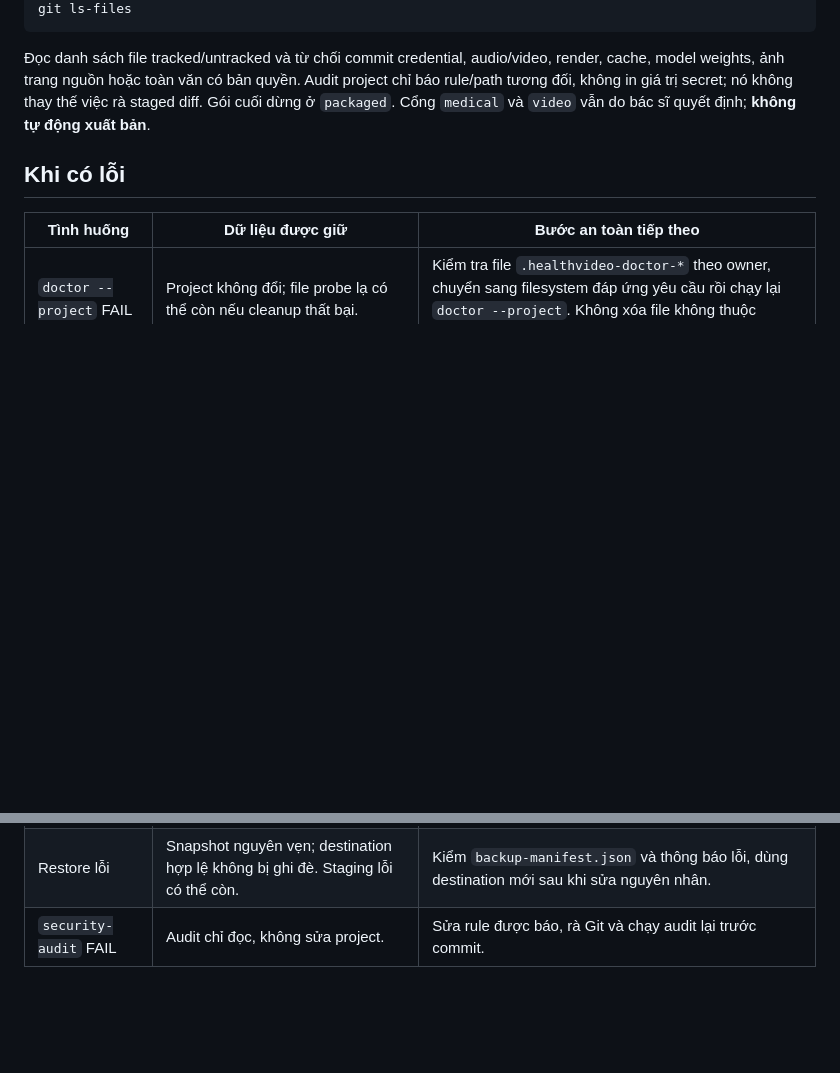
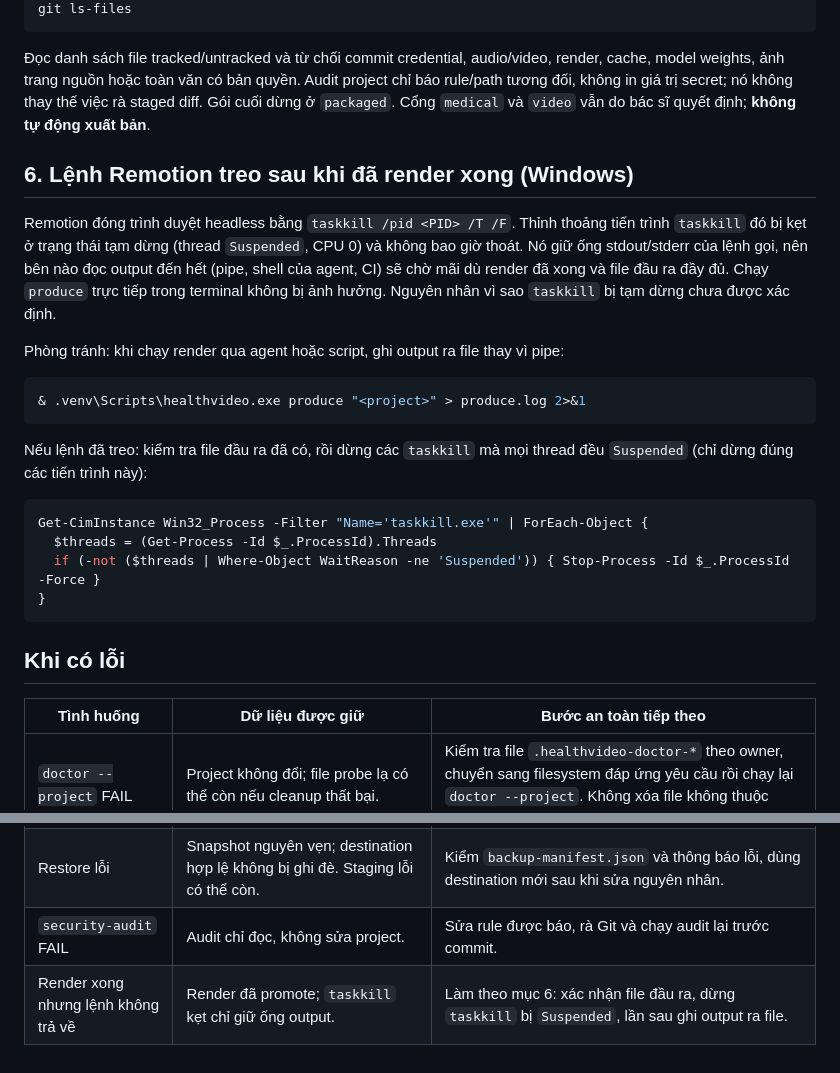
Before and after one commit to anhtu604/pyh, a Markdown page: docs/operations/m7-hardening-runbook.md, 2 parts joined by grey strips. Rendered like a GitHub page; blank space fills up the shorter version.

````diff
--- a/docs/operations/m7-hardening-runbook.md
+++ b/docs/operations/m7-hardening-runbook.md
@@ -87,6 +87,31 @@ project chỉ báo rule/path tương đối, không in giá trị secret; nó kh
 việc rà staged diff. Gói cuối dừng ở `packaged`. Cổng `medical` và `video` vẫn
 do bác sĩ quyết định; **không tự động xuất bản**.
 
+## 6. Lệnh Remotion treo sau khi đã render xong (Windows)
+
+Remotion đóng trình duyệt headless bằng `taskkill /pid <PID> /T /F`. Thỉnh thoảng
+tiến trình `taskkill` đó bị kẹt ở trạng thái tạm dừng (thread `Suspended`, CPU 0)
+và không bao giờ thoát. Nó giữ ống stdout/stderr của lệnh gọi, nên bên nào đọc
+output đến hết (pipe, shell của agent, CI) sẽ chờ mãi dù render đã xong và file
+đầu ra đầy đủ. Chạy `produce` trực tiếp trong terminal không bị ảnh hưởng. Nguyên
+nhân vì sao `taskkill` bị tạm dừng chưa được xác định.
+
+Phòng tránh: khi chạy render qua agent hoặc script, ghi output ra file thay vì pipe:
+
+```powershell
+& .venv\Scripts\healthvideo.exe produce "<project>" > produce.log 2>&1
+```
+
+Nếu lệnh đã treo: kiểm tra file đầu ra đã có, rồi dừng các `taskkill` mà mọi
+thread đều `Suspended` (chỉ dừng đúng các tiến trình này):
+
+```powershell
+Get-CimInstance Win32_Process -Filter "Name='taskkill.exe'" | ForEach-Object {
+  $threads = (Get-Process -Id $_.ProcessId).Threads
+  if (-not ($threads | Where-Object WaitReason -ne 'Suspended')) { Stop-Process -Id $_.ProcessId -Force }
+}
+```
+
 ## Khi có lỗi
 
 | Tình huống | Dữ liệu được giữ | Bước an toàn tiếp theo |
@@ -98,3 +123,4 @@ do bác sĩ quyết định; **không tự động xuất bản**.
 | Backup lỗi/busy | Project nguồn không bị sửa; snapshot hợp lệ không được ghi đè. Staging lỗi có thể còn để chẩn đoán. | Chạy `lease inspect`, sửa nguyên nhân, tạo backup ID mới. |
 | Restore lỗi | Snapshot nguyên vẹn; destination hợp lệ không bị ghi đè. Staging lỗi có thể còn. | Kiểm `backup-manifest.json` và thông báo lỗi, dùng destination mới sau khi sửa nguyên nhân. |
 | `security-audit` FAIL | Audit chỉ đọc, không sửa project. | Sửa rule được báo, rà Git và chạy audit lại trước commit. |
+| Render xong nhưng lệnh không trả về | Render đã promote; `taskkill` kẹt chỉ giữ ống output. | Làm theo mục 6: xác nhận file đầu ra, dừng `taskkill` bị `Suspended`, lần sau ghi output ra file. |
````
Also changed, not shown: README.md (+1 -0 lines).
